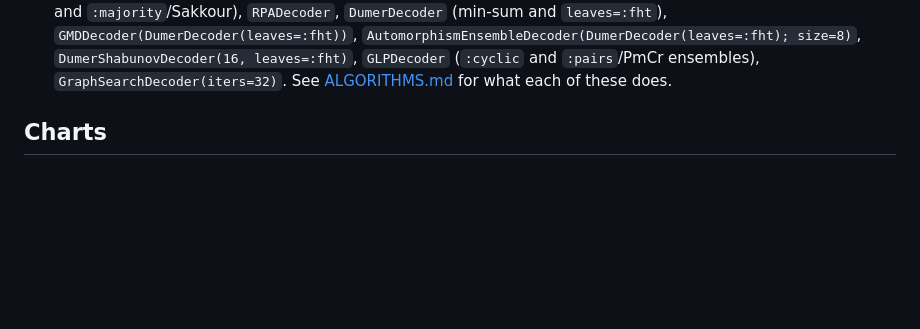
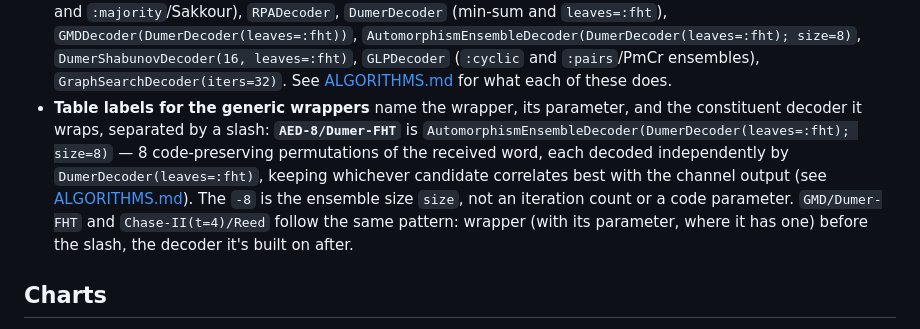
Before and after one commit to ayarodionov/ReedMuller.jl, a Markdown page: benchmarks/RESULTS.md, the part around the change. Drawn GitHub-style; blank space fills up the shorter version.

Commit message:
Explain AED-8/Dumer-FHT and similar wrapper labels in RESULTS.md
Table labels like AED-8/Dumer-FHT, GMD/Dumer-FHT, and Chase-II(t=4)/Reed
name the generic wrapper (with its parameter) before the slash and the
constituent decoder it wraps after -- not self-explanatory without
seeing the actual decoder construction. Added a Setup bullet spelling
out the convention with AED-8/Dumer-FHT as the worked example.

Co-Authored-By: Claude Fable 5 <noreply@anthropic.com>

```diff
--- a/benchmarks/RESULTS.md
+++ b/benchmarks/RESULTS.md
@@ -33,6 +33,18 @@ piece.
   `DumerShabunovDecoder(16, leaves=:fht)`, `GLPDecoder` (`:cyclic` and
   `:pairs`/PmCr ensembles), `GraphSearchDecoder(iters=32)`. See
   [ALGORITHMS.md](../ALGORITHMS.md) for what each of these does.
+- **Table labels for the generic wrappers** name the wrapper, its
+  parameter, and the constituent decoder it wraps, separated by a
+  slash: **`AED-8/Dumer-FHT`** is
+  `AutomorphismEnsembleDecoder(DumerDecoder(leaves=:fht); size=8)` —
+  8 code-preserving permutations of the received word, each decoded
+  independently by `DumerDecoder(leaves=:fht)`, keeping whichever
+  candidate correlates best with the channel output (see
+  [ALGORITHMS.md](../ALGORITHMS.md#automorphism-ensemble-decoding-aed)).
+  The `-8` is the ensemble size `size`, not an iteration count or a
+  code parameter. `GMD/Dumer-FHT` and `Chase-II(t=4)/Reed` follow the
+  same pattern: wrapper (with its parameter, where it has one) before
+  the slash, the decoder it's built on after.
 
 ## Charts
 
```
